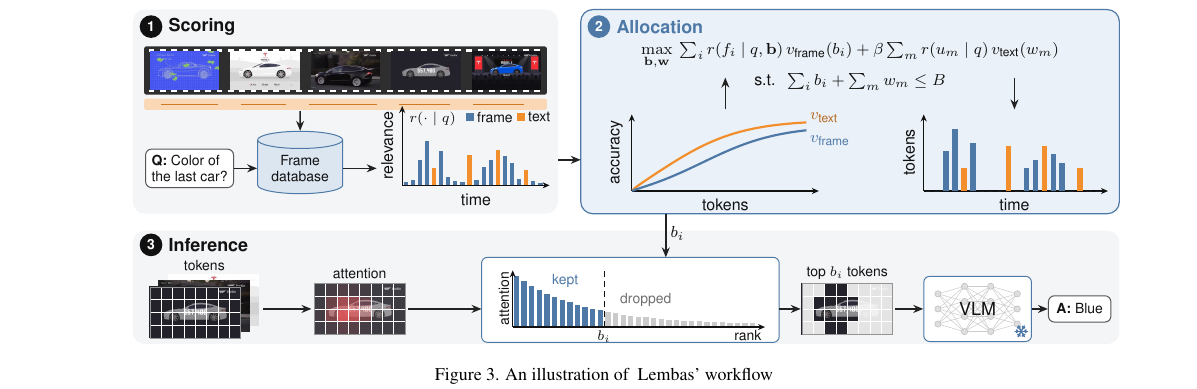
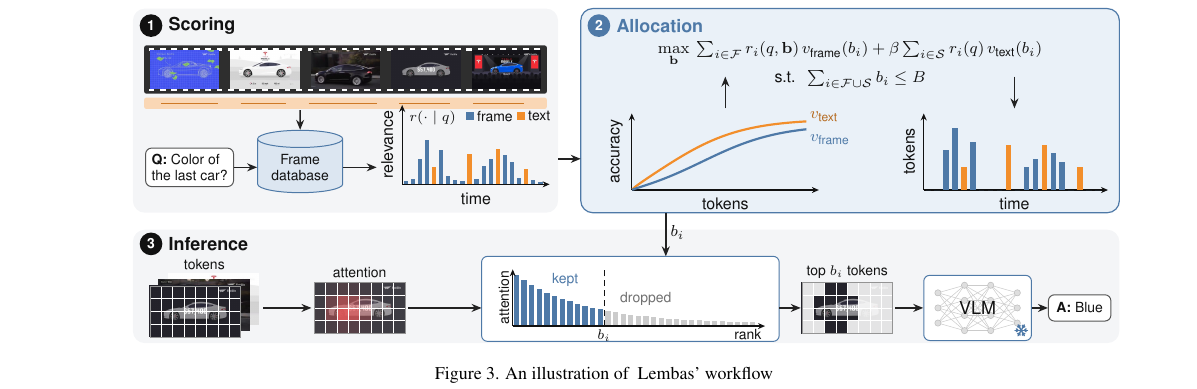
Before and after one commit to AyushBarik/TALON, a LaTeX paper (main.tex, which reads fig/overview.tex): part of page 3 of 11, cut so that both start at the same text. Compiled offline with pdfLaTeX.

Commit message:
Overview figure: objective in the notation of Eq. 2

```diff
--- a/fig/overview.tex
+++ b/fig/overview.tex
@@ -152,7 +152,7 @@
 
 % ---------------- (2) allocation ----------------
 % Equation on top; below it the two things it names: the token value curves (left) and the solution (right).
-\node[font=\sffamily\footnotesize, align=center] at (12.65,4.4) {$\max\limits_{\mathbf b,\mathbf w}\ \sum_i r(f_i\mid q,\mathbf b)\,v_{\text{frame}}(b_i)+\beta\sum_m r(u_m\mid q)\,v_{\text{text}}(w_m)$\\[1pt]$\text{s.t.}\ \ \sum_i b_i+\sum_m w_m\le B$};
+\node[font=\sffamily\footnotesize, align=center] at (12.65,4.4) {$\max\limits_{\mathbf b}\ \sum_{i\in\mathcal F} r_i(q,\mathbf b)\,v_{\text{frame}}(b_i)+\beta\sum_{i\in\mathcal S} r_i(q)\,v_{\text{text}}(b_i)$\\[1pt]$\text{s.t.}\ \ \sum_{i\in\mathcal F\cup\mathcal S} b_i\le B$};
 \begin{scope}[shift={(8.8,2.2)}]
   \draw[ax] (0,0) -- (3.3,0); \draw[ax] (0,0) -- (0,1.35);
   \node[axl, rotate=90, anchor=south] at (-0.03,0.68) {accuracy};
```
